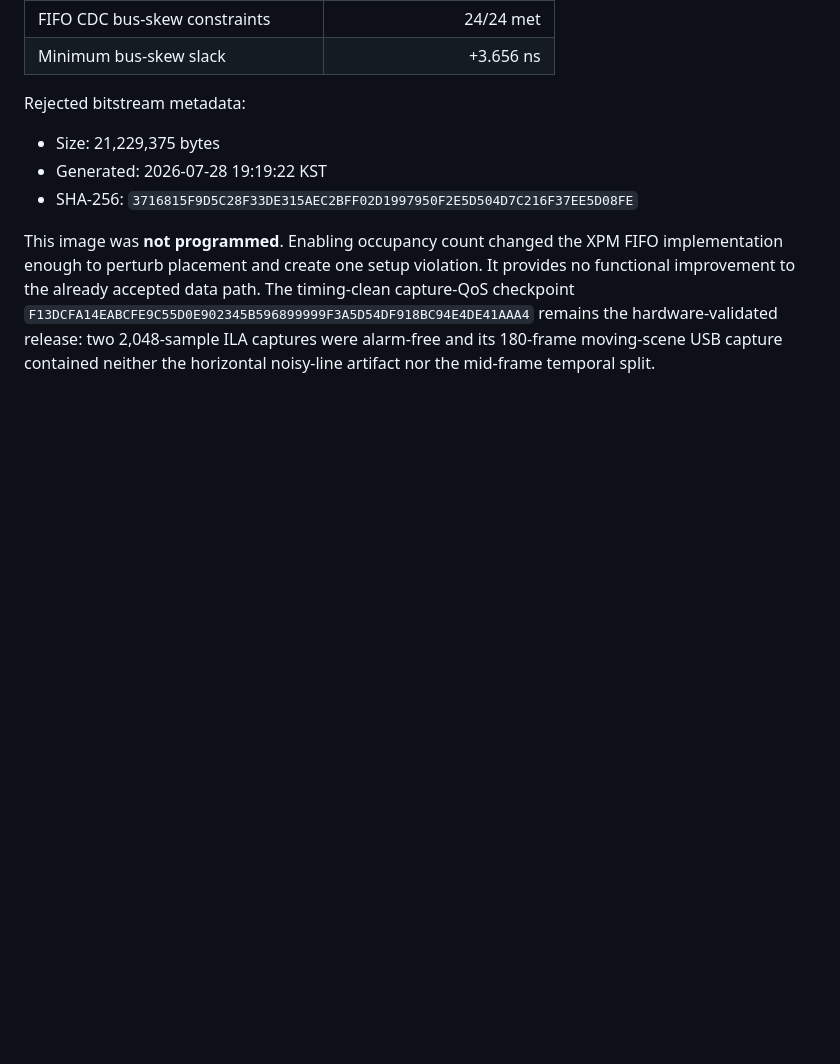
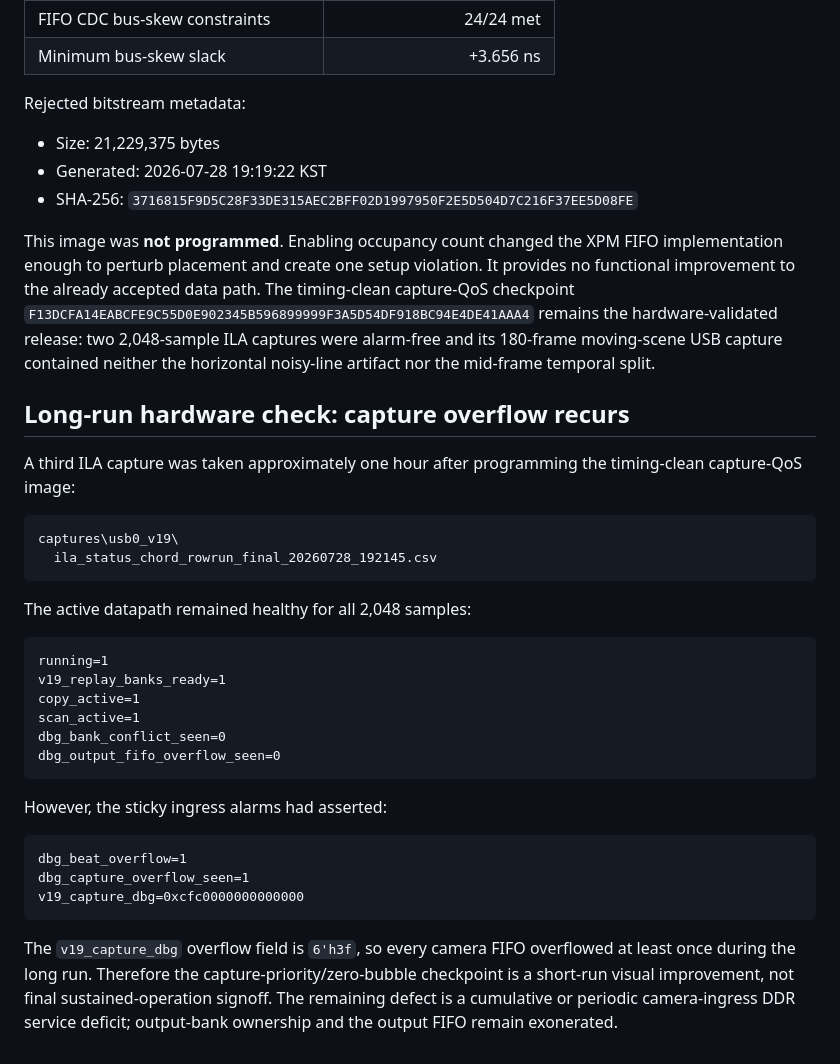
Before and after one commit to auuais/EO_Panorama_V19_M1, a Markdown page: docs/V19_TEMPORAL_INTEGRITY_VALIDATION_20260728.md, the part around the change. GitHub-like rendering; blank space fills up the shorter version.

Commit message:
Record long-run camera capture overflow

````diff
--- a/docs/V19_TEMPORAL_INTEGRITY_VALIDATION_20260728.md
+++ b/docs/V19_TEMPORAL_INTEGRITY_VALIDATION_20260728.md
@@ -262,3 +262,38 @@ path. The timing-clean capture-QoS checkpoint
 remains the hardware-validated release: two 2,048-sample ILA captures were
 alarm-free and its 180-frame moving-scene USB capture contained neither the
 horizontal noisy-line artifact nor the mid-frame temporal split.
+
+## Long-run hardware check: capture overflow recurs
+
+A third ILA capture was taken approximately one hour after programming the
+timing-clean capture-QoS image:
+
+```text
+captures\usb0_v19\
+  ila_status_chord_rowrun_final_20260728_192145.csv
+```
+
+The active datapath remained healthy for all 2,048 samples:
+
+```text
+running=1
+v19_replay_banks_ready=1
+copy_active=1
+scan_active=1
+dbg_bank_conflict_seen=0
+dbg_output_fifo_overflow_seen=0
+```
+
+However, the sticky ingress alarms had asserted:
+
+```text
+dbg_beat_overflow=1
+dbg_capture_overflow_seen=1
+v19_capture_dbg=0xcfc0000000000000
+```
+
+The `v19_capture_dbg` overflow field is `6'h3f`, so every camera FIFO overflowed
+at least once during the long run. Therefore the capture-priority/zero-bubble
+checkpoint is a short-run visual improvement, not final sustained-operation
+signoff. The remaining defect is a cumulative or periodic camera-ingress DDR
+service deficit; output-bank ownership and the output FIFO remain exonerated.
````
